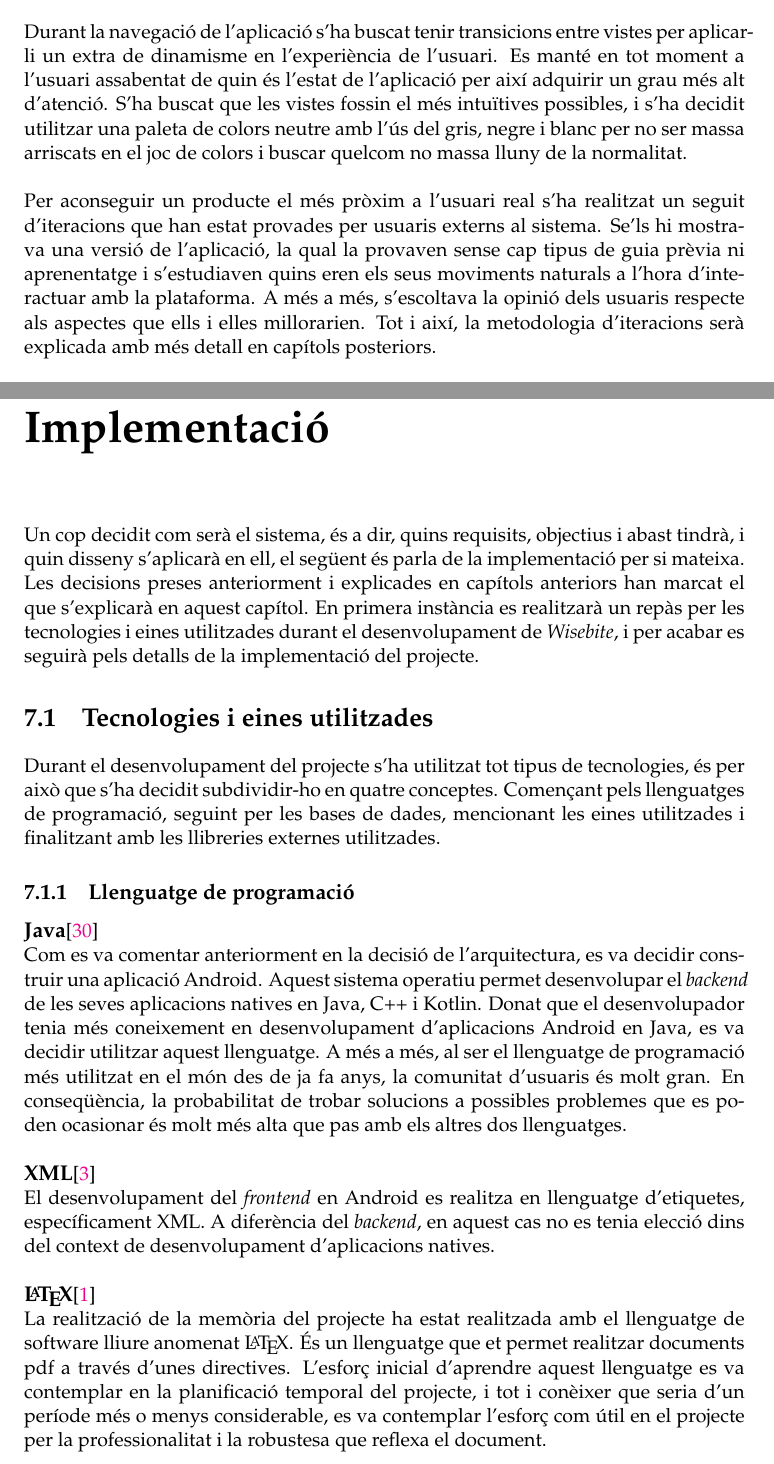
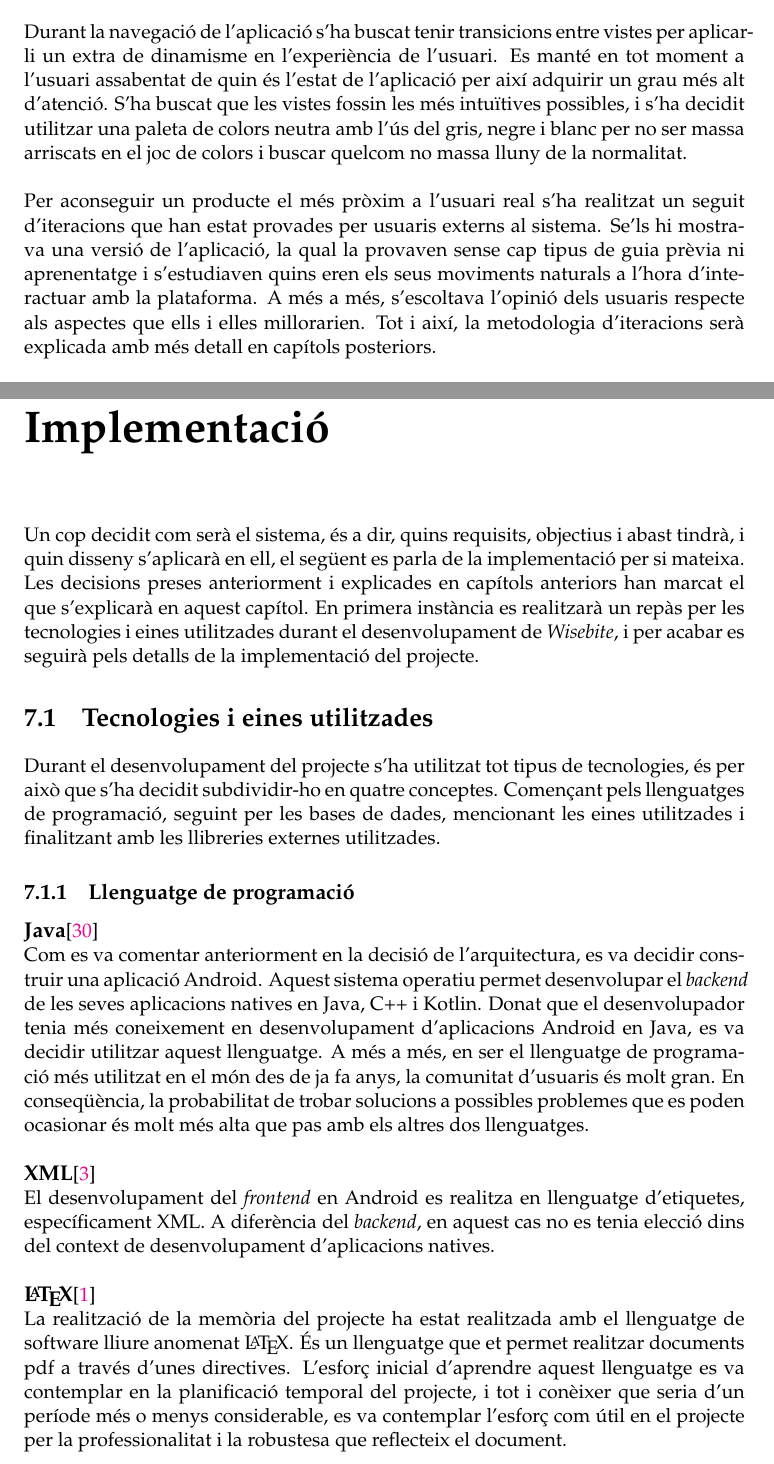
Before and after one commit to Wisebite/wisebite_report, a LaTeX thesis (main.tex, which reads Chapters/Chapter6.tex, Chapters/Chapter7.tex): two parts of pages 71 and 75 of 112, joined at a grey line, cut so that both start at the same text. Compiled offline with pdfLaTeX.

Commit message:
check grammar errors

```diff
--- a/Chapters/Chapter6.tex
+++ b/Chapters/Chapter6.tex
@@ -301,7 +301,7 @@ El primer factor que es va tenir en compte va ser l'ús de les directrius que ma
 \\\\
-Durant la navegació de l'aplicació s'ha buscat tenir transicions entre vistes per aplicar-li un extra de dinamisme en l'experiència de l'usuari. Es manté en tot moment a l'usuari assabentat de quin és l'estat de l'aplicació per així adquirir un grau més alt d'atenció. S'ha buscat que les vistes fossin el més intuïtives possibles, i s'ha decidit utilitzar una paleta de colors neutre amb l'ús del gris, negre i blanc per no ser massa arriscats en el joc de colors i buscar quelcom no massa lluny de la normalitat.
+Durant la navegació de l'aplicació s'ha buscat tenir transicions entre vistes per aplicar-li un extra de dinamisme en l'experiència de l'usuari. Es manté en tot moment a l'usuari assabentat de quin és l'estat de l'aplicació per així adquirir un grau més alt d'atenció. S'ha buscat que les vistes fossin les més intuïtives possibles, i s'ha decidit utilitzar una paleta de colors neutra amb l'ús del gris, negre i blanc per no ser massa arriscats en el joc de colors i buscar quelcom no massa lluny de la normalitat.
 \\\\
-Per aconseguir un producte el més pròxim a l'usuari real s'ha realitzat un seguit d'iteracions que han estat provades per usuaris externs al sistema. Se'ls hi mostrava una versió de l'aplicació, la qual la provaven sense cap tipus de guia prèvia ni aprenentatge i s'estudiaven quins eren els seus moviments naturals a l'hora d'interactuar amb la plataforma. A més a més, s'escoltava la opinió dels usuaris respecte als aspectes que ells i elles millorarien. Tot i així, la metodologia d'iteracions serà explicada amb més detall en capítols posteriors.
+Per aconseguir un producte el més pròxim a l'usuari real s'ha realitzat un seguit d'iteracions que han estat provades per usuaris externs al sistema. Se'ls hi mostrava una versió de l'aplicació, la qual la provaven sense cap tipus de guia prèvia ni aprenentatge i s'estudiaven quins eren els seus moviments naturals a l'hora d'interactuar amb la plataforma. A més a més, s'escoltava l'opinió dels usuaris respecte als aspectes que ells i elles millorarien. Tot i així, la metodologia d'iteracions serà explicada amb més detall en capítols posteriors.
 \\\\
 Un cop explicat el concepte amb el qual s'ha treballat de base, a continuació es mostren vuit captures de pantalla de la plataforma per així poder visualitzar l'estat del producte final, després d'haver seguit les directrius comentades anteriorment.
 
--- a/Chapters/Chapter7.tex
+++ b/Chapters/Chapter7.tex
@@ -17,13 +17,13 @@ Durant el desenvolupament del projecte s'ha utilitzat tot tipus de tecnologies,
 \subsection{Llenguatge de programació}
 
 \textbf{\large Java}\cite{java}\\
-Com es va comentar anteriorment en la decisió de l'arquitectura, es va decidir construir una aplicació Android. Aquest sistema operatiu permet desenvolupar el \textit{backend} de les seves aplicacions natives en Java, C++ i Kotlin. Donat que el desenvolupador tenia més coneixement en desenvolupament d'aplicacions Android en Java, es va decidir utilitzar aquest llenguatge. A més a més, al ser el llenguatge de programació més utilitzat en el món des de ja fa anys, la comunitat d'usuaris és molt gran. En conseqüència, la probabilitat de trobar solucions a possibles problemes que es poden ocasionar és molt més alta que pas amb els altres dos llenguatges.
+Com es va comentar anteriorment en la decisió de l'arquitectura, es va decidir construir una aplicació Android. Aquest sistema operatiu permet desenvolupar el \textit{backend} de les seves aplicacions natives en Java, C++ i Kotlin. Donat que el desenvolupador tenia més coneixement en desenvolupament d'aplicacions Android en Java, es va decidir utilitzar aquest llenguatge. A més a més, en ser el llenguatge de programació més utilitzat en el món des de ja fa anys, la comunitat d'usuaris és molt gran. En conseqüència, la probabilitat de trobar solucions a possibles problemes que es poden ocasionar és molt més alta que pas amb els altres dos llenguatges.
 \\\\
 \textbf{\large XML}\cite{xml}\\
 El desenvolupament del \textit{frontend} en Android es realitza en llenguatge d'etiquetes, específicament XML. A diferència del \textit{backend}, en aquest cas no es tenia elecció dins del context de desenvolupament d'aplicacions natives.
 \\\\
 \textbf{\large \LaTeX}\cite{latex}\\
-La realització de la memòria del projecte ha estat realitzada amb el llenguatge de software lliure anomenat \LaTeX. És un llenguatge que et permet realitzar documents pdf a través d'unes directives. L'esforç inicial d'aprendre aquest llenguatge es va contemplar en la planificació temporal del projecte, i tot i conèixer que seria d'un període més o menys considerable, es va contemplar l'esforç com útil en el projecte per la professionalitat i la robustesa que reflexa el document.
+La realització de la memòria del projecte ha estat realitzada amb el llenguatge de software lliure anomenat \LaTeX. És un llenguatge que et permet realitzar documents pdf a través d'unes directives. L'esforç inicial d'aprendre aquest llenguatge es va contemplar en la planificació temporal del projecte, i tot i conèixer que seria d'un període més o menys considerable, es va contemplar l'esforç com útil en el projecte per la professionalitat i la robustesa que reflecteix el document.
 \\\\
 \begin{figure}[H]
 \centering
```
Also changed, not shown: Chapters/Chapter6.tex (2 more changed lines), Chapters/Chapter7.tex (4 more changed lines).
